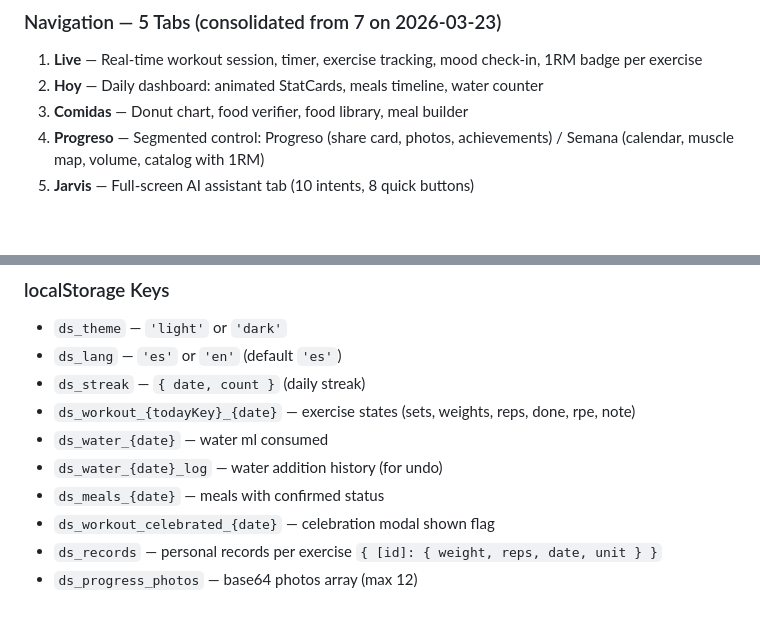
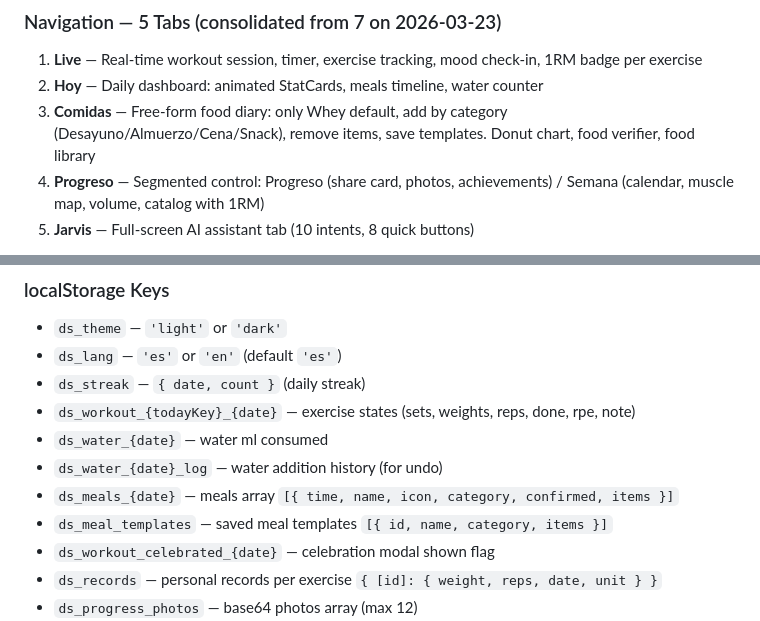
Before and after one commit to felipe-menes3s/DontSkip, a Markdown page: CLAUDE.md, 2 parts joined by grey strips. Rendered like a GitHub page; blank space fills up the shorter version.

Commit message:
Update CLAUDE.md with meals redesign documentation
Co-Authored-By: Claude Opus 4.6 <noreply@anthropic.com>

```diff
--- a/CLAUDE.md
+++ b/CLAUDE.md
@@ -51,7 +51,7 @@ Mobile-first fitness tracking web app for personal use. Tracks workouts, meals,
 ### Navigation — 5 Tabs (consolidated from 7 on 2026-03-23)
 1. **Live** — Real-time workout session, timer, exercise tracking, mood check-in, 1RM badge per exercise
 2. **Hoy** — Daily dashboard: animated StatCards, meals timeline, water counter
-3. **Comidas** — Donut chart, food verifier, food library, meal builder
+3. **Comidas** — Free-form food diary: only Whey default, add by category (Desayuno/Almuerzo/Cena/Snack), remove items, save templates. Donut chart, food verifier, food library
 4. **Progreso** — Segmented control: Progreso (share card, photos, achievements) / Semana (calendar, muscle map, volume, catalog with 1RM)
 5. **Jarvis** — Full-screen AI assistant tab (10 intents, 8 quick buttons)
 
@@ -71,7 +71,8 @@ Hidden: **Perfil** (accessed via gear icon ⚙️ in Hoy header) — settings, e
 - `ds_workout_{todayKey}_{date}` — exercise states (sets, weights, reps, done, rpe, note)
 - `ds_water_{date}` — water ml consumed
 - `ds_water_{date}_log` — water addition history (for undo)
-- `ds_meals_{date}` — meals with confirmed status
+- `ds_meals_{date}` — meals array `[{ time, name, icon, category, confirmed, items }]`
+- `ds_meal_templates` — saved meal templates `[{ id, name, category, items }]`
 - `ds_workout_celebrated_{date}` — celebration modal shown flag
 - `ds_records` — personal records per exercise `{ [id]: { weight, reps, date, unit } }`
 - `ds_progress_photos` — base64 photos array (max 12)
```
